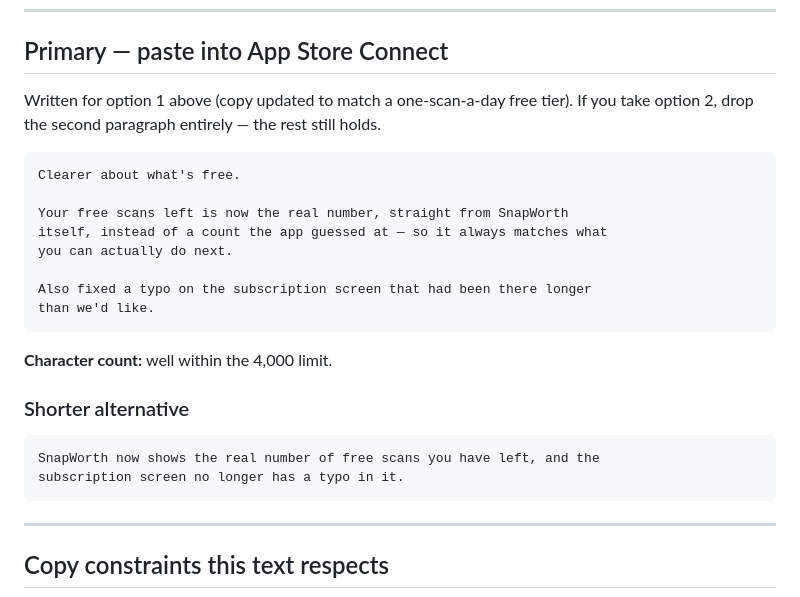
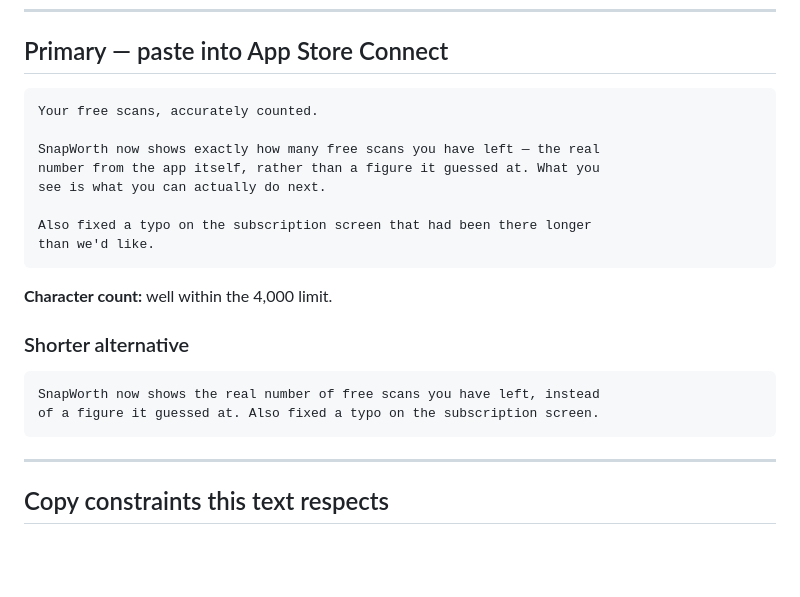
Before and after one commit to hsilviu05/SnapWorth, a Markdown page: marketing/RELEASE-NOTES-1.3.3.md, the part around the change. Drawn GitHub-style; blank space fills up the shorter version.

Commit message:
docs(marketing): final What's New copy for 1.3.3
Co-Authored-By: Claude Opus 5 <noreply@anthropic.com>

````diff
--- a/marketing/RELEASE-NOTES-1.3.3.md
+++ b/marketing/RELEASE-NOTES-1.3.3.md
@@ -54,16 +54,12 @@ Either is defensible. Shipping 1.3.3 with the current mismatch is not.
 
 ## Primary — paste into App Store Connect
 
-Written for option 1 above (copy updated to match a one-scan-a-day free tier).
-If you take option 2, drop the second paragraph entirely — the rest still
-holds.
+```
+Your free scans, accurately counted.
 
-```
-Clearer about what's free.
-
-Your free scans left is now the real number, straight from SnapWorth
-itself, instead of a count the app guessed at — so it always matches what
-you can actually do next.
+SnapWorth now shows exactly how many free scans you have left — the real
+number from the app itself, rather than a figure it guessed at. What you
+see is what you can actually do next.
 
 Also fixed a typo on the subscription screen that had been there longer
 than we'd like.
@@ -74,8 +70,8 @@ than we'd like.
 ### Shorter alternative
 
 ```
-SnapWorth now shows the real number of free scans you have left, and the
-subscription screen no longer has a typo in it.
+SnapWorth now shows the real number of free scans you have left, instead
+of a figure it guessed at. Also fixed a typo on the subscription screen.
 ```
 
 ---
````
